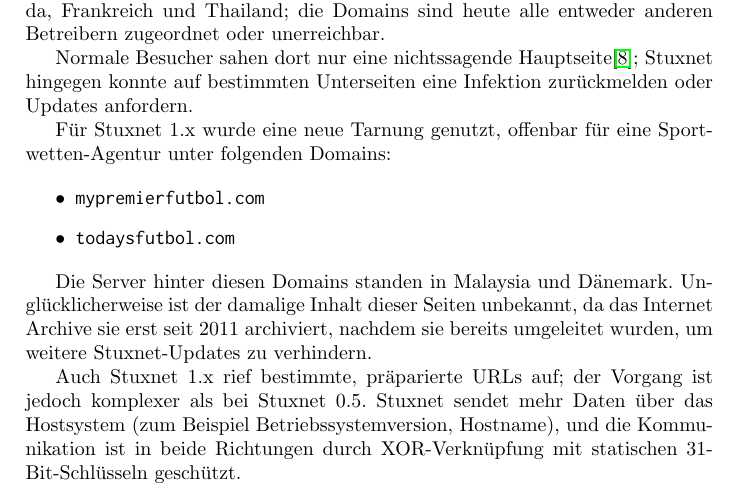
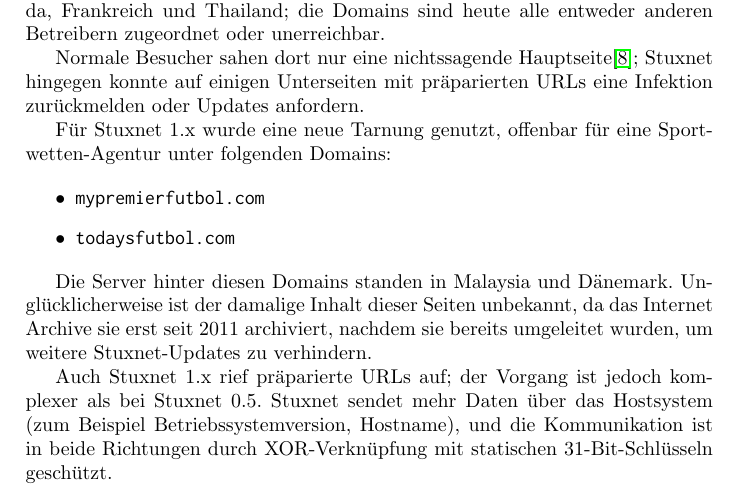
Before and after one commit to lucaswerkmeister/Proseminar-Stuxnet, a LaTeX document (Ausarbeitung/document.tex): part of page 4 of 9, cut so that both start at the same text. Compiled offline with pdfLaTeX.

Commit message:
Remove vague „bestimmte“

```diff
--- a/Ausarbeitung/document.tex
+++ b/Ausarbeitung/document.tex
@@ -205,7 +205,7 @@ Die Server hinter den Domains standen in den Vereinigten Staaten, Kanada, Frankr
 die Domains sind heute alle entweder anderen Betreibern zugeordnet oder unerreichbar.
 
 Normale Besucher sahen dort nur eine nichtssagende Hauptseite\cite{archive_best_advertising};
-Stuxnet hingegen konnte auf bestimmten Unterseiten eine Infektion zurückmelden oder Updates anfordern.
+Stuxnet hingegen konnte auf einigen Unterseiten mit präparierten URLs eine Infektion zurückmelden oder Updates anfordern.
 
 Für Stuxnet 1.x wurde eine neue Tarnung genutzt, offenbar für eine Sport\-wet\-ten-Agentur unter folgenden Domains:
 
@@ -219,7 +219,7 @@ Un\-glück\-li\-cher\-wei\-se ist der damalige Inhalt dieser Seiten unbekannt,
 da das Internet Archive sie erst seit 2011 archiviert,
 nachdem sie bereits umgeleitet wurden, um weitere Stuxnet-Updates zu verhindern.
 
-Auch Stuxnet 1.x rief bestimmte, präparierte URLs auf;
+Auch Stuxnet 1.x rief präparierte URLs auf;
 der Vorgang ist jedoch komplexer als bei Stuxnet 0.5.
 Stuxnet sendet mehr Daten über das Hostsystem (zum Beispiel Betriebssystemversion, Hostname),
 und die Kommunikation ist in beide Richtungen durch XOR-Verknüpfung mit statischen 31-Bit-Schlüsseln geschützt.
```
Also changed, not shown: Ausarbeitung/Feedback.md (+1 -1 lines).
